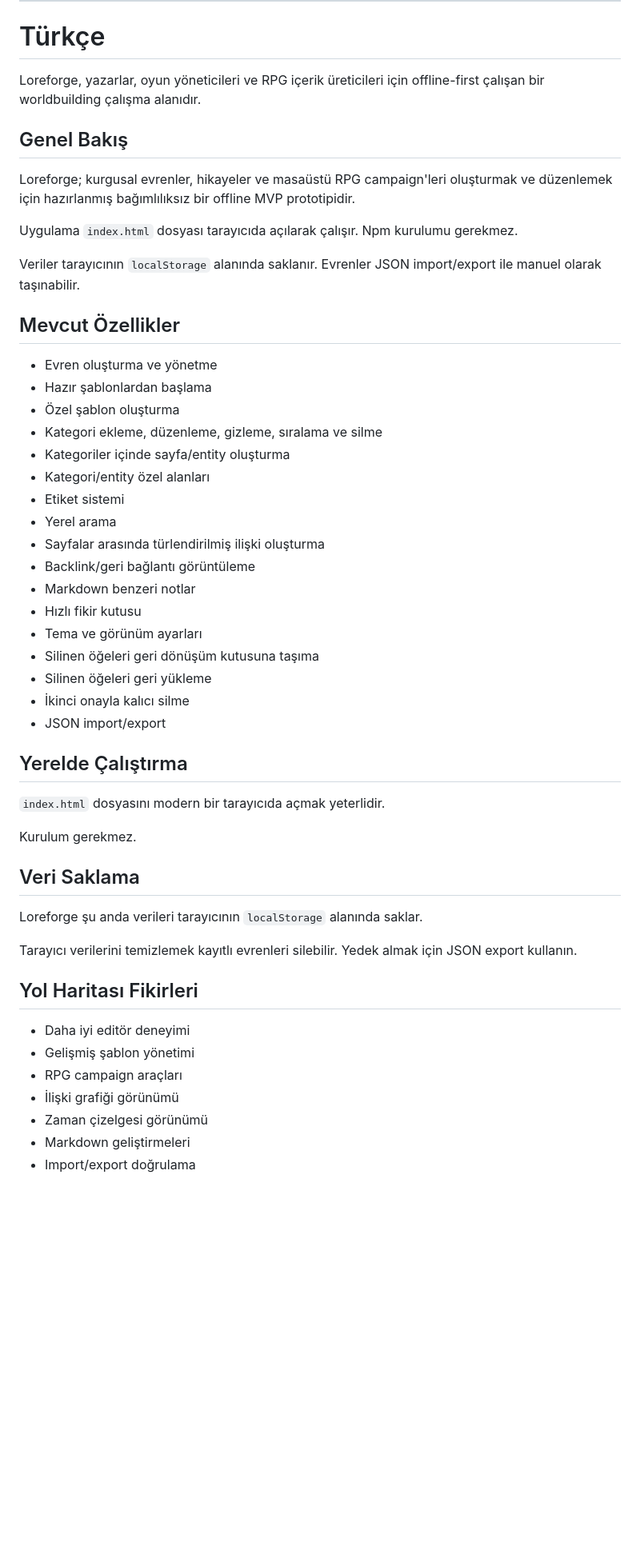
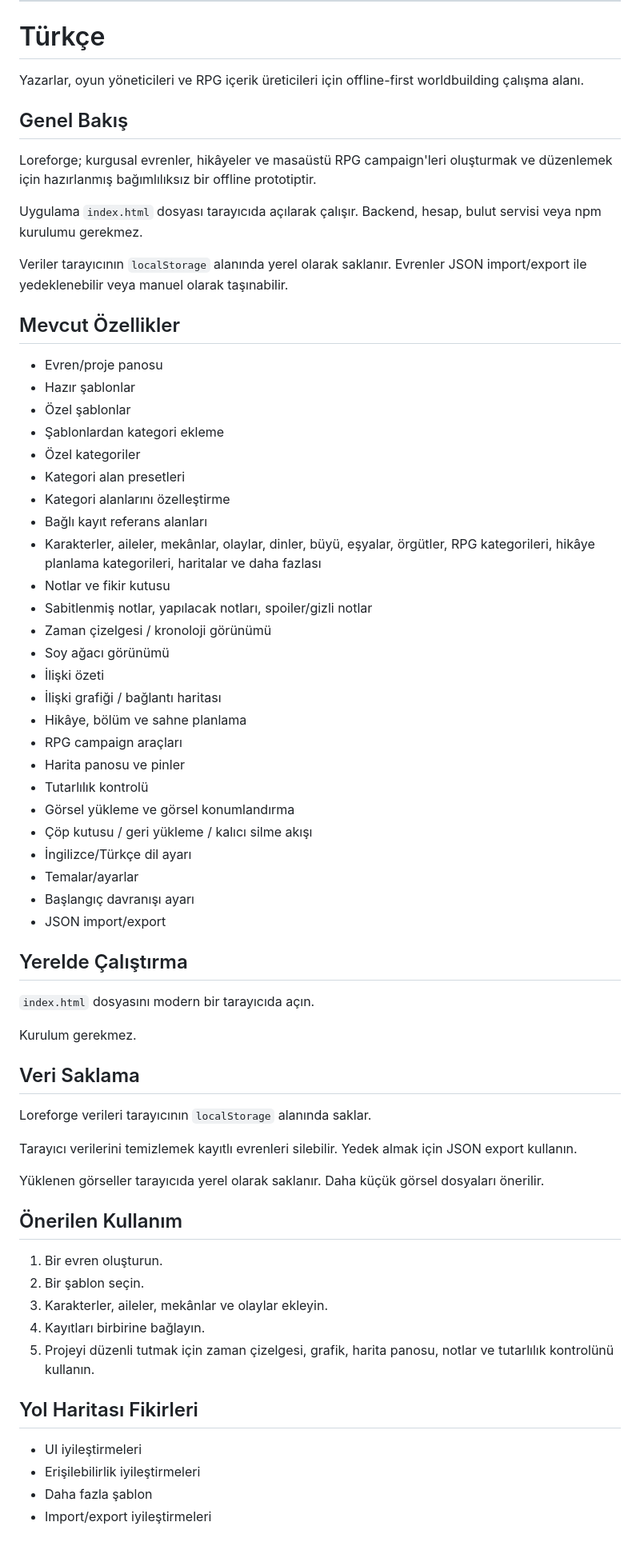
Before and after one commit to CemalCan/Worldbuilding-Application, a Markdown page: README.md, the part around one of its changes. Shown at 80% size. GitHub-like rendering; blank space fills up the shorter version.

```diff
--- a/README.md
+++ b/README.md
@@ -56,54 +71,69 @@ Clearing browser data may delete saved universes. Use JSON export to keep backup
 
 # Türkçe
 
-Loreforge, yazarlar, oyun yöneticileri ve RPG içerik üreticileri için offline-first çalışan bir worldbuilding çalışma alanıdır.
+Yazarlar, oyun yöneticileri ve RPG içerik üreticileri için offline-first worldbuilding çalışma alanı.
 
 ## Genel Bakış
 
-Loreforge; kurgusal evrenler, hikayeler ve masaüstü RPG campaign'leri oluşturmak ve düzenlemek için hazırlanmış bağımlılıksız bir offline MVP prototipidir.
+Loreforge; kurgusal evrenler, hikâyeler ve masaüstü RPG campaign'leri oluşturmak ve düzenlemek için hazırlanmış bağımlılıksız bir offline prototiptir.
 
-Uygulama `index.html` dosyası tarayıcıda açılarak çalışır. Npm kurulumu gerekmez.
+Uygulama `index.html` dosyası tarayıcıda açılarak çalışır. Backend, hesap, bulut servisi veya npm kurulumu gerekmez.
 
-Veriler tarayıcının `localStorage` alanında saklanır. Evrenler JSON import/export ile manuel olarak taşınabilir.
+Veriler tarayıcının `localStorage` alanında yerel olarak saklanır. Evrenler JSON import/export ile yedeklenebilir veya manuel olarak taşınabilir.
 
 ## Mevcut Özellikler
 
-- Evren oluşturma ve yönetme
-- Hazır şablonlardan başlama
-- Özel şablon oluşturma
-- Kategori ekleme, düzenleme, gizleme, sıralama ve silme
-- Kategoriler içinde sayfa/entity oluşturma
-- Kategori/entity özel alanları
-- Etiket sistemi
-- Yerel arama
-- Sayfalar arasında türlendirilmiş ilişki oluşturma
-- Backlink/geri bağlantı görüntüleme
-- Markdown benzeri notlar
-- Hızlı fikir kutusu
-- Tema ve görünüm ayarları
-- Silinen öğeleri geri dönüşüm kutusuna taşıma
-- Silinen öğeleri geri yükleme
-- İkinci onayla kalıcı silme
+- Evren/proje panosu
+- Hazır şablonlar
+- Özel şablonlar
+- Şablonlardan kategori ekleme
+- Özel kategoriler
+- Kategori alan presetleri
+- Kategori alanlarını özelleştirme
+- Bağlı kayıt referans alanları
+- Karakterler, aileler, mekânlar, olaylar, dinler, büyü, eşyalar, örgütler, RPG kategorileri, hikâye planlama kategorileri, haritalar ve daha fazlası
+- Notlar ve fikir kutusu
+- Sabitlenmiş notlar, yapılacak notları, spoiler/gizli notlar
+- Zaman çizelgesi / kronoloji görünümü
+- Soy ağacı görünümü
+- İlişki özeti
+- İlişki grafiği / bağlantı haritası
+- Hikâye, bölüm ve sahne planlama
+- RPG campaign araçları
+- Harita panosu ve pinler
+- Tutarlılık kontrolü
+- Görsel yükleme ve görsel konumlandırma
+- Çöp kutusu / geri yükleme / kalıcı silme akışı
+- İngilizce/Türkçe dil ayarı
+- Temalar/ayarlar
+- Başlangıç davranışı ayarı
 - JSON import/export
 
 ## Yerelde Çalıştırma
 
-`index.html` dosyasını modern bir tarayıcıda açmak yeterlidir.
+`index.html` dosyasını modern bir tarayıcıda açın.
 
 Kurulum gerekmez.
 
 ## Veri Saklama
 
-Loreforge şu anda verileri tarayıcının `localStorage` alanında saklar.
+Loreforge verileri tarayıcının `localStorage` alanında saklar.
 
 Tarayıcı verilerini temizlemek kayıtlı evrenleri silebilir. Yedek almak için JSON export kullanın.
 
+Yüklenen görseller tarayıcıda yerel olarak saklanır. Daha küçük görsel dosyaları önerilir.
+
+## Önerilen Kullanım
+
+1. Bir evren oluşturun.
+2. Bir şablon seçin.
+3. Karakterler, aileler, mekânlar ve olaylar ekleyin.
+4. Kayıtları birbirine bağlayın.
+5. Projeyi düzenli tutmak için zaman çizelgesi, grafik, harita panosu, notlar ve tutarlılık kontrolünü kullanın.
+
 ## Yol Haritası Fikirleri
 
-- Daha iyi editör deneyimi
-- Gelişmiş şablon yönetimi
-- RPG campaign araçları
-- İlişki grafiği görünümü
-- Zaman çizelgesi görünümü
-- Markdown geliştirmeleri
-- Import/export doğrulama
+- UI iyileştirmeleri
+- Erişilebilirlik iyileştirmeleri
+- Daha fazla şablon
+- Import/export iyileştirmeleri
```
Also changed, not shown: other parts of README.md (+44 -29 lines).
